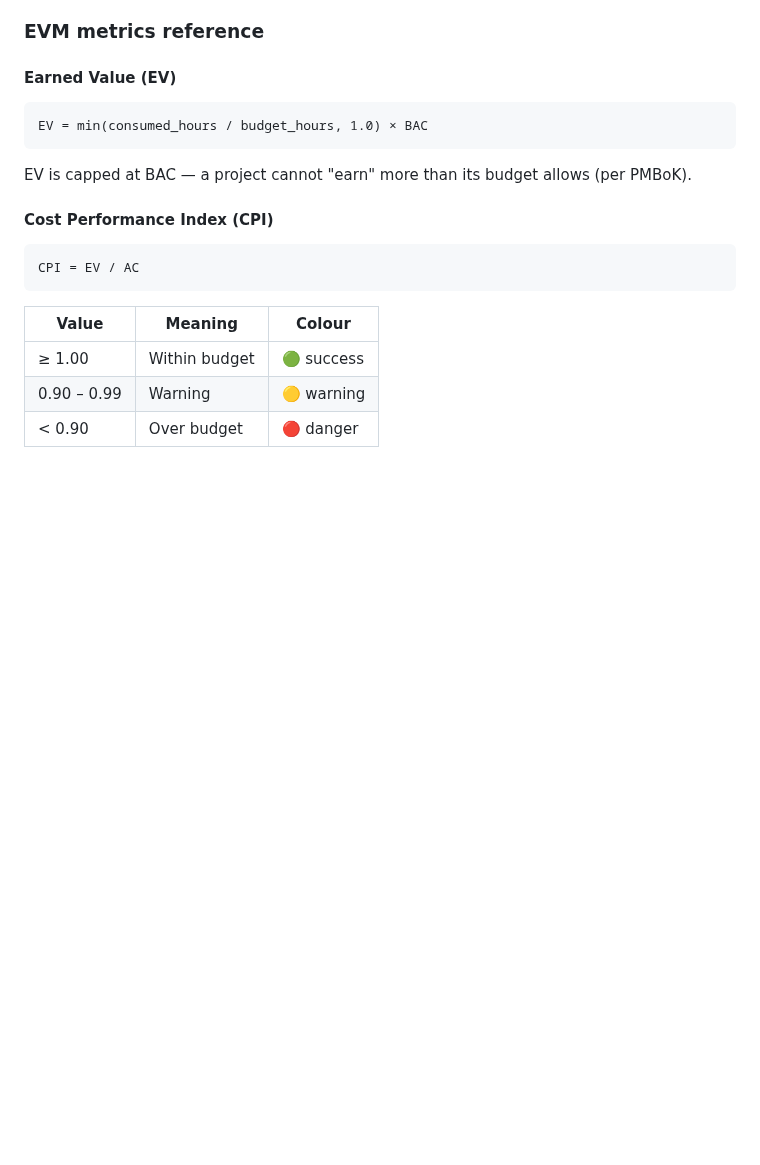
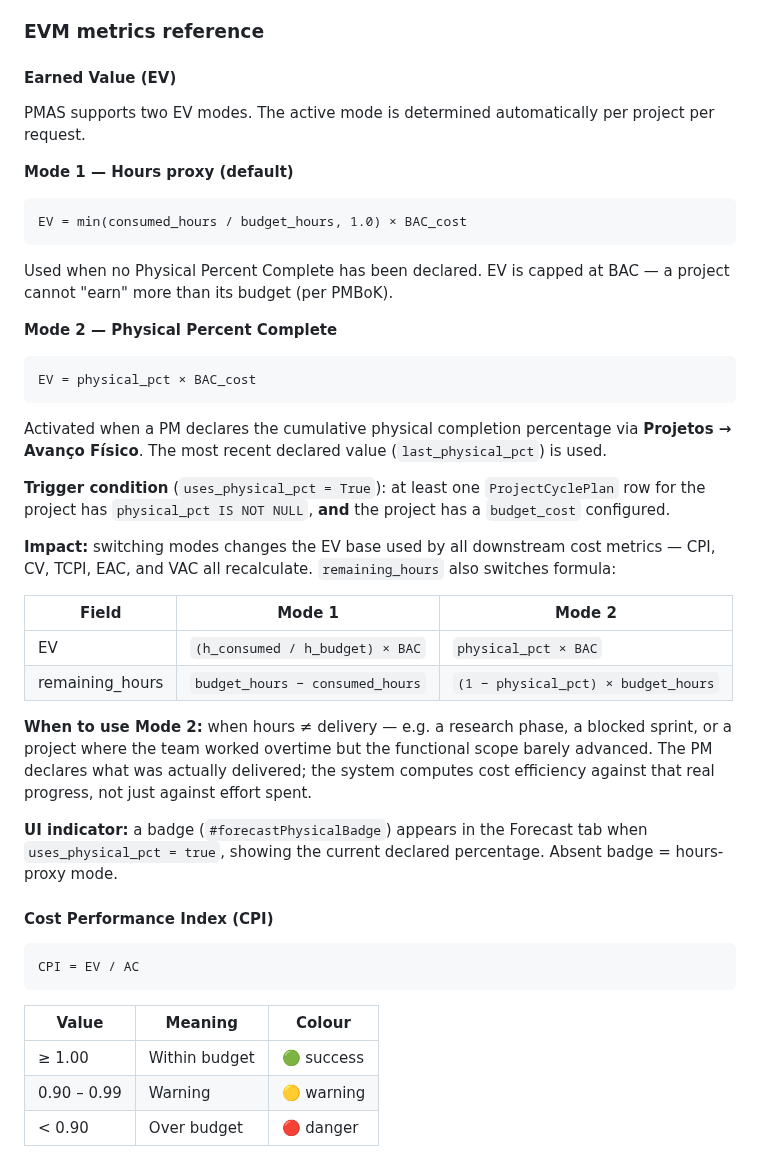
Before and after one commit to RtaSistemas/PMAS, a Markdown page: README.md, the part around the change. GitHub-like rendering; blank space fills up the shorter version.

````diff
--- a/README.md
+++ b/README.md
@@ -635,11 +635,36 @@ flowchart LR
 
 #### Earned Value (EV)
 
+PMAS supports two EV modes. The active mode is determined automatically per project per request.
+
+**Mode 1 — Hours proxy (default)**
+
 ```
-EV = min(consumed_hours / budget_hours, 1.0) × BAC
+EV = min(consumed_hours / budget_hours, 1.0) × BAC_cost
 ```
 
-EV is capped at BAC — a project cannot "earn" more than its budget allows (per PMBoK).
+Used when no Physical Percent Complete has been declared. EV is capped at BAC — a project cannot "earn" more than its budget (per PMBoK).
+
+**Mode 2 — Physical Percent Complete**
+
+```
+EV = physical_pct × BAC_cost
+```
+
+Activated when a PM declares the cumulative physical completion percentage via **Projetos → Avanço Físico**. The most recent declared value (`last_physical_pct`) is used.
+
+**Trigger condition** (`uses_physical_pct = True`): at least one `ProjectCyclePlan` row for the project has `physical_pct IS NOT NULL`, **and** the project has a `budget_cost` configured.
+
+**Impact:** switching modes changes the EV base used by all downstream cost metrics — CPI, CV, TCPI, EAC, and VAC all recalculate. `remaining_hours` also switches formula:
+
+| Field | Mode 1 | Mode 2 |
+|---|---|---|
+| EV | `(h_consumed / h_budget) × BAC` | `physical_pct × BAC` |
+| remaining_hours | `budget_hours − consumed_hours` | `(1 − physical_pct) × budget_hours` |
+
+**When to use Mode 2:** when hours ≠ delivery — e.g. a research phase, a blocked sprint, or a project where the team worked overtime but the functional scope barely advanced. The PM declares what was actually delivered; the system computes cost efficiency against that real progress, not just against effort spent.
+
+**UI indicator:** a badge (`#forecastPhysicalBadge`) appears in the Forecast tab when `uses_physical_pct = true`, showing the current declared percentage. Absent badge = hours-proxy mode.
 
 #### Cost Performance Index (CPI)
 
````
Also changed, not shown: docs/PATTERNS.md (+24 -0 lines).
